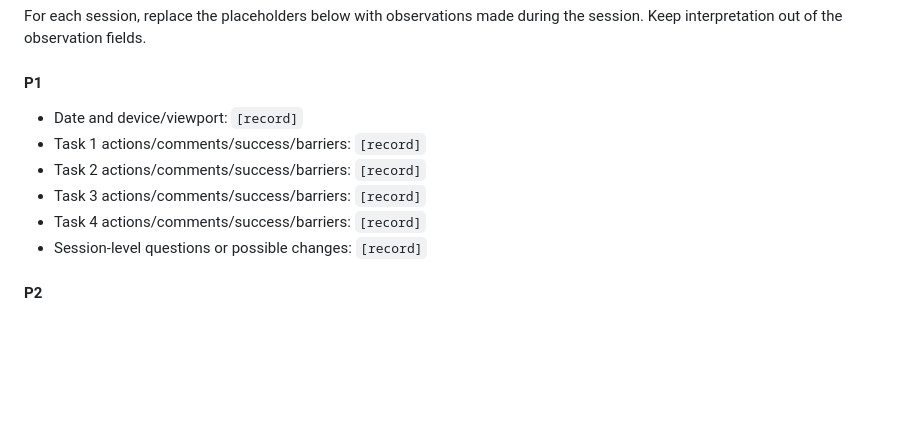
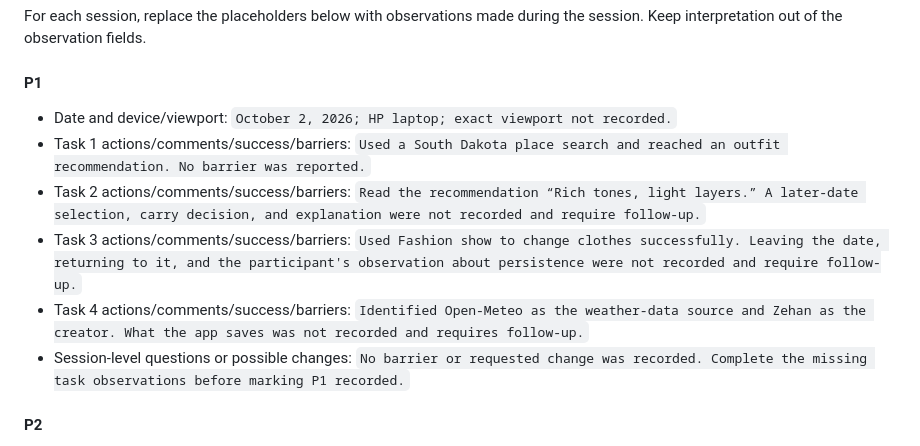
Before and after one commit to zehan-T/outfit-forecast, a Markdown page: plan.md, the part around the change. GitHub-like rendering; blank space fills up the shorter version.

Commit message:
Record preliminary P1 usability notes

```diff
--- a/plan.md
+++ b/plan.md
@@ -188,12 +188,12 @@ the session. Keep interpretation out of the observation fields.
 
 #### P1
 
-- Date and device/viewport: `[record]`
-- Task 1 actions/comments/success/barriers: `[record]`
-- Task 2 actions/comments/success/barriers: `[record]`
-- Task 3 actions/comments/success/barriers: `[record]`
-- Task 4 actions/comments/success/barriers: `[record]`
-- Session-level questions or possible changes: `[record]`
+- Date and device/viewport: `October 2, 2026; HP laptop; exact viewport not recorded.`
+- Task 1 actions/comments/success/barriers: `Used a South Dakota place search and reached an outfit recommendation. No barrier was reported.`
+- Task 2 actions/comments/success/barriers: `Read the recommendation “Rich tones, light layers.” A later-date selection, carry decision, and explanation were not recorded and require follow-up.`
+- Task 3 actions/comments/success/barriers: `Used Fashion show to change clothes successfully. Leaving the date, returning to it, and the participant's observation about persistence were not recorded and require follow-up.`
+- Task 4 actions/comments/success/barriers: `Identified Open-Meteo as the weather-data source and Zehan as the creator. What the app saves was not recorded and requires follow-up.`
+- Session-level questions or possible changes: `No barrier or requested change was recorded. Complete the missing task observations before marking P1 recorded.`
 
 #### P2
 
```
